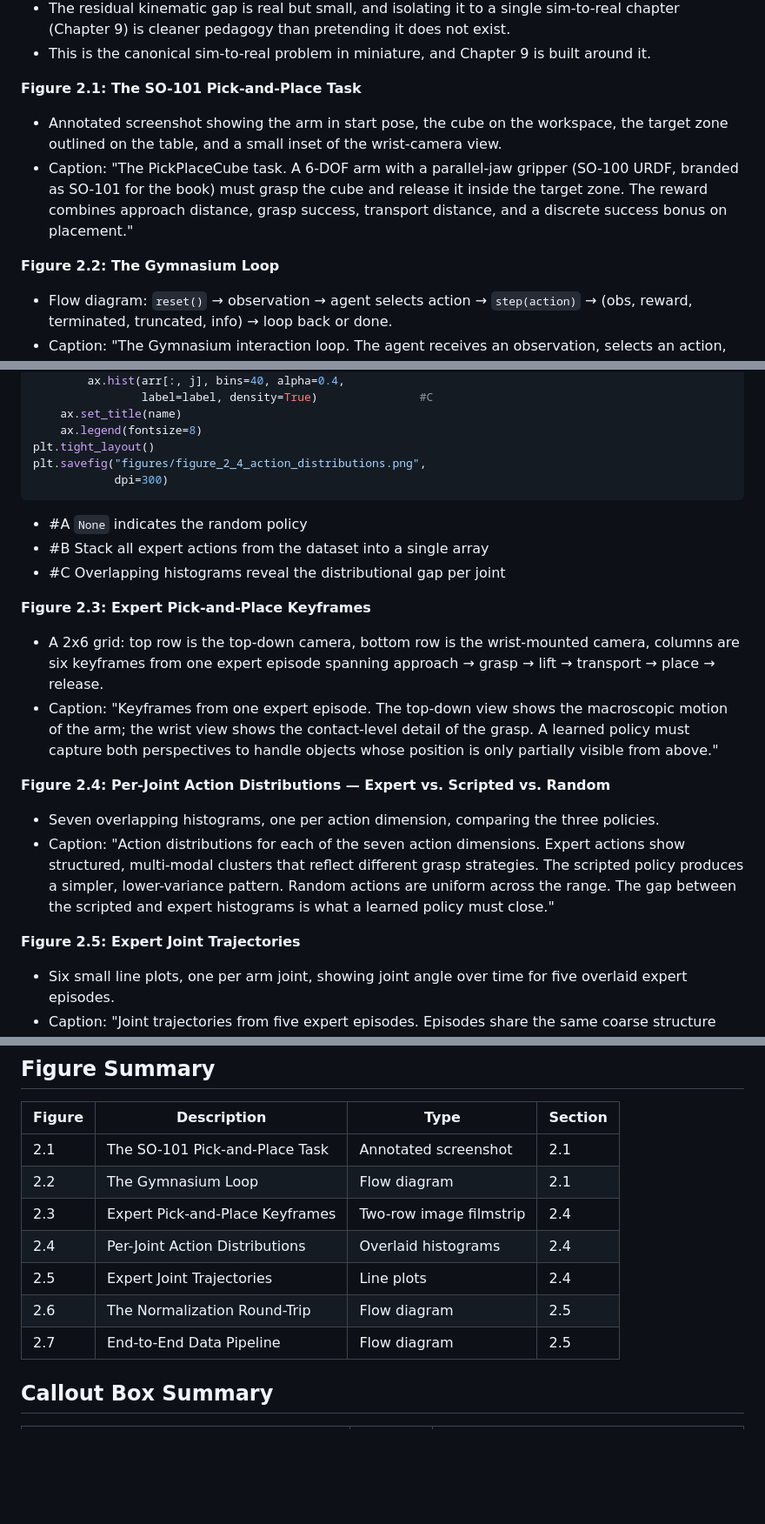
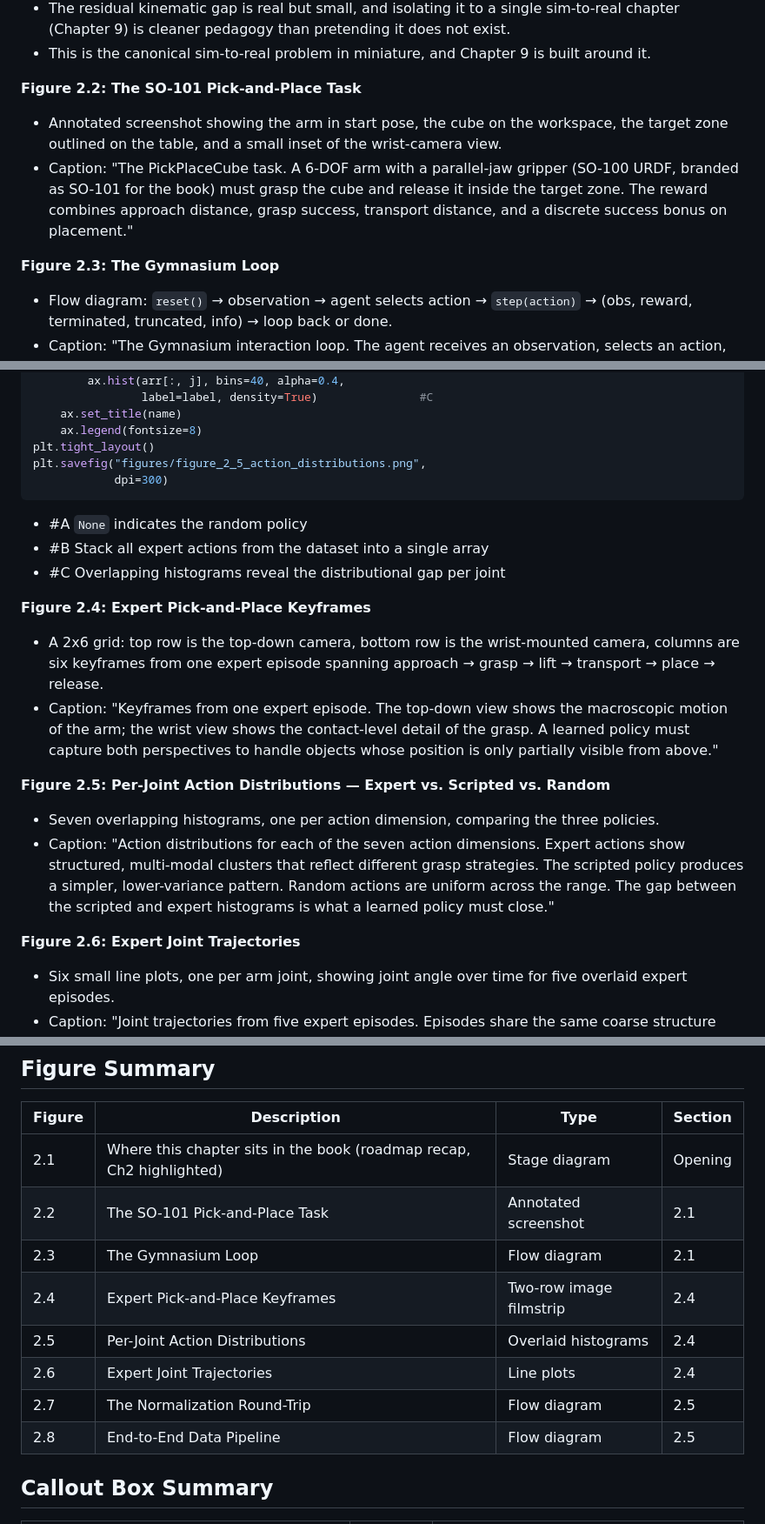
Before and after one commit to chananavatsal/lrm-book, a Markdown page: chapter_2/chapter_2_structure_and_plan.md, 3 parts joined by grey strips. Shown at 87% size. GitHub-like rendering; blank space fills up the shorter version.

````diff
--- a/chapter_2/chapter_2_structure_and_plan.md
+++ b/chapter_2/chapter_2_structure_and_plan.md
@@ -120,11 +128,11 @@ print(f"Random agent: success={success_rate:.0%} "
 - The residual kinematic gap is real but small, and isolating it to a single sim-to-real chapter (Chapter 9) is cleaner pedagogy than pretending it does not exist.
 - This is the canonical sim-to-real problem in miniature, and Chapter 9 is built around it.
 
-**Figure 2.1: The SO-101 Pick-and-Place Task**
+**Figure 2.2: The SO-101 Pick-and-Place Task**
 - Annotated screenshot showing the arm in start pose, the cube on the workspace, the target zone outlined on the table, and a small inset of the wrist-camera view.
 - Caption: "The PickPlaceCube task. A 6-DOF arm with a parallel-jaw gripper (SO-100 URDF, branded as SO-101 for the book) must grasp the cube and release it inside the target zone. The reward combines approach distance, grasp success, transport distance, and a discrete success bonus on placement."
 
-**Figure 2.2: The Gymnasium Loop**
+**Figure 2.3: The Gymnasium Loop**
 - Flow diagram: `reset()` → observation → agent selects action → `step(action)` → (obs, reward, terminated, truncated, info) → loop back or done.
 - Caption: "The Gymnasium interaction loop. The agent receives an observation, selects an action, and the environment returns the next observation, a scalar reward, and termination flags. Every environment in this book — sim and real — exposes this interface."
 
@@ -435,22 +455,22 @@ for j, name in enumerate(joint_names):
     ax.set_title(name)
     ax.legend(fontsize=8)
 plt.tight_layout()
-plt.savefig("figures/figure_2_4_action_distributions.png",
+plt.savefig("figures/figure_2_5_action_distributions.png",
             dpi=300)
 ```
 - #A `None` indicates the random policy
 - #B Stack all expert actions from the dataset into a single array
 - #C Overlapping histograms reveal the distributional gap per joint
 
-**Figure 2.3: Expert Pick-and-Place Keyframes**
+**Figure 2.4: Expert Pick-and-Place Keyframes**
 - A 2x6 grid: top row is the top-down camera, bottom row is the wrist-mounted camera, columns are six keyframes from one expert episode spanning approach → grasp → lift → transport → place → release.
 - Caption: "Keyframes from one expert episode. The top-down view shows the macroscopic motion of the arm; the wrist view shows the contact-level detail of the grasp. A learned policy must capture both perspectives to handle objects whose position is only partially visible from above."
 
-**Figure 2.4: Per-Joint Action Distributions — Expert vs. Scripted vs. Random**
+**Figure 2.5: Per-Joint Action Distributions — Expert vs. Scripted vs. Random**
 - Seven overlapping histograms, one per action dimension, comparing the three policies.
 - Caption: "Action distributions for each of the seven action dimensions. Expert actions show structured, multi-modal clusters that reflect different grasp strategies. The scripted policy produces a simpler, lower-variance pattern. Random actions are uniform across the range. The gap between the scripted and expert histograms is what a learned policy must close."
 
-**Figure 2.5: Expert Joint Trajectories**
+**Figure 2.6: Expert Joint Trajectories**
 - Six small line plots, one per arm joint, showing joint angle over time for five overlaid expert episodes.
 - Caption: "Joint trajectories from five expert episodes. Episodes share the same coarse structure (approach, lift, transport, place) but diverge in timing and amplitude depending on the initial cube pose. A successful policy must be conditional on the current observation, not a single memorized trajectory."
 
@@ -641,13 +667,14 @@ Comprehensive bulleted summary:
 
 | Figure | Description | Type | Section |
 |--------|------------|------|---------|
-| 2.1 | The SO-101 Pick-and-Place Task | Annotated screenshot | 2.1 |
-| 2.2 | The Gymnasium Loop | Flow diagram | 2.1 |
-| 2.3 | Expert Pick-and-Place Keyframes | Two-row image filmstrip | 2.4 |
-| 2.4 | Per-Joint Action Distributions | Overlaid histograms | 2.4 |
-| 2.5 | Expert Joint Trajectories | Line plots | 2.4 |
-| 2.6 | The Normalization Round-Trip | Flow diagram | 2.5 |
-| 2.7 | End-to-End Data Pipeline | Flow diagram | 2.5 |
+| 2.1 | Where this chapter sits in the book (roadmap recap, Ch2 highlighted) | Stage diagram | Opening |
+| 2.2 | The SO-101 Pick-and-Place Task | Annotated screenshot | 2.1 |
+| 2.3 | The Gymnasium Loop | Flow diagram | 2.1 |
+| 2.4 | Expert Pick-and-Place Keyframes | Two-row image filmstrip | 2.4 |
+| 2.5 | Per-Joint Action Distributions | Overlaid histograms | 2.4 |
+| 2.6 | Expert Joint Trajectories | Line plots | 2.4 |
+| 2.7 | The Normalization Round-Trip | Flow diagram | 2.5 |
+| 2.8 | End-to-End Data Pipeline | Flow diagram | 2.5 |
 
 ## Callout Box Summary
 
````
Also changed, not shown: other parts of chapter_2/chapter_2_structure_and_plan.md (+29 -3 lines).
